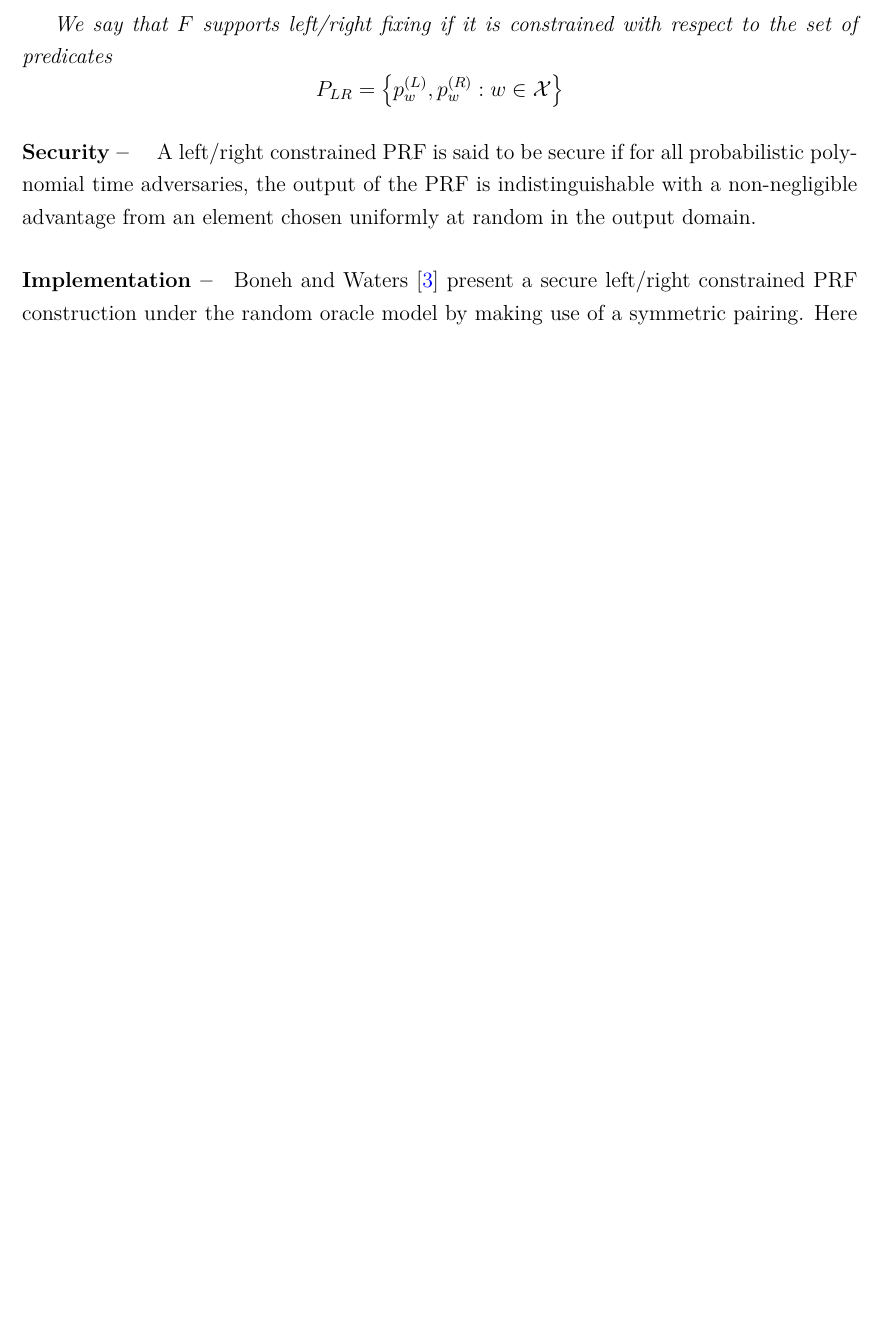
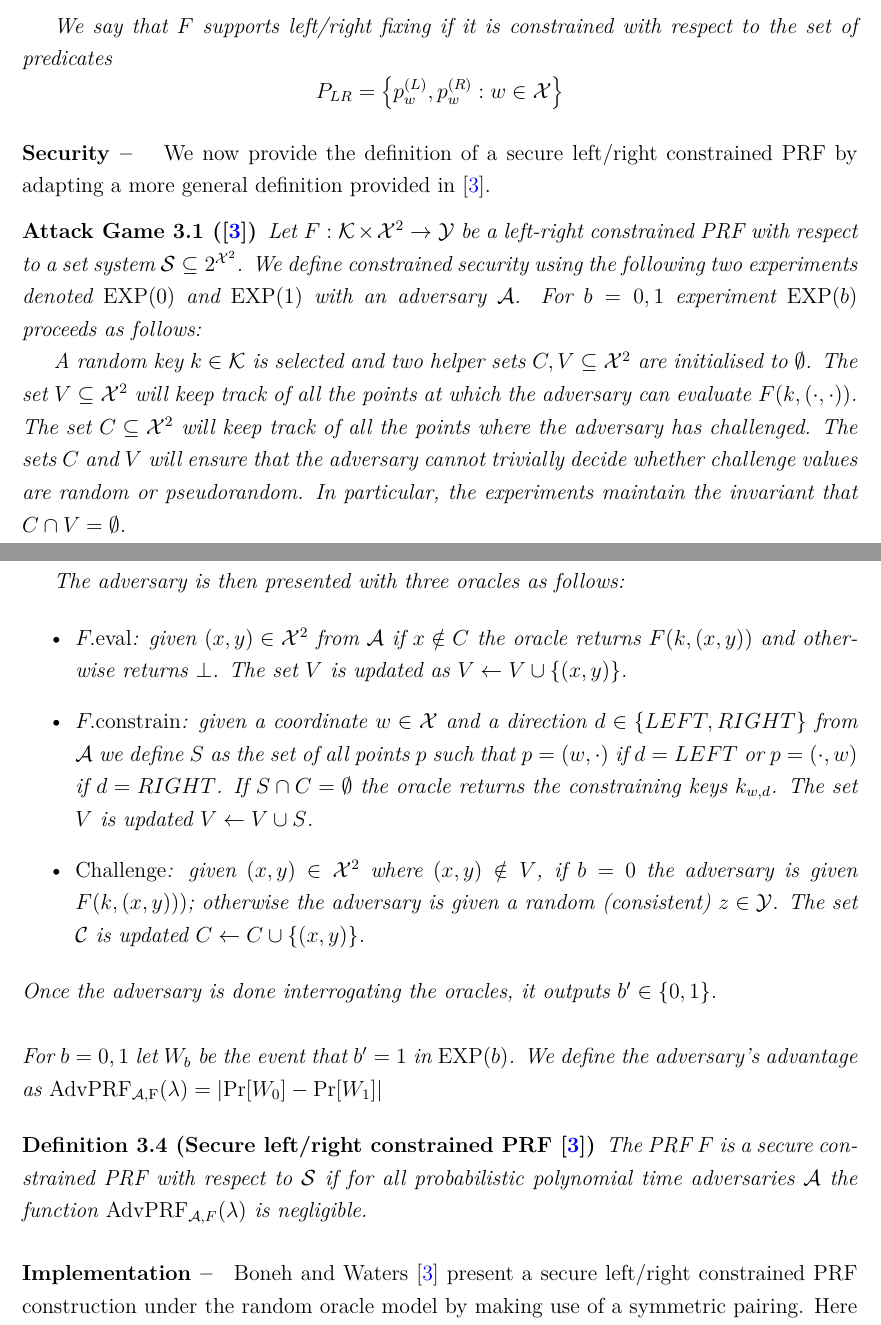
Before and after one commit to nmohnblatt/ucl_dissertation, a LaTeX thesis (main.tex, which reads background.tex): part of page 14 of 26 before the commit and two parts of pages 14 and 15 of 27 after it, the two joined at a grey line, cut so that both start at the same text, the shorter picture padded with empty space. Compiled offline with pdfLaTeX.

Commit message:
added lrPRF security definition

```diff
--- a/background.tex
+++ b/background.tex
@@ -100,7 +100,32 @@
 
 \end{definition}
 
-\paragraph{Security -- } A left/right constrained PRF is said to be secure if for all probabilistic polynomial time adversaries, the output of the PRF is indistinguishable with a non-negligible advantage from an element chosen uniformly at random in the output domain.
+\paragraph{Security -- } We now provide the definition of a secure left/right constrained PRF by adapting a more general definition provided in \cite{LRPRF}.
+
+		\begin{secgame}[\cite{LRPRF}]
+		Let $F: \mathcal{K} \times \mathcal{X}^2 \rightarrow \mathcal{Y}$ be a left-right constrained PRF with respect to a set system $\mathcal{S} \subseteq 2^{\mathcal{X}^2}$. We define constrained security using the following two experiments denoted $\Exp{0}$ and $\Exp{1}$ with an adversary $\adv$. For $b=0,1$ experiment $\Exp{b}$ proceeds as follows:
+
+			A random key $k \in \mathcal{K}$ is selected and two helper sets $C,V \subseteq \mathcal{X}^2$ are initialised to $\emptyset$. The set $V \subseteq \mathcal{X}^2$ will keep track of all the points at which the adversary can evaluate $F(k, (\cdot,\cdot))$. The set $C \subseteq \mathcal{X}^2$ will keep track of all the points where the adversary has challenged. The sets $C$ and $V$ will ensure that the adversary cannot trivially decide whether challenge values are random or pseudorandom. In particular, the experiments maintain the invariant that $C \cap V = \emptyset$.
+
+The adversary is then presented with three oracles as follows:
+
+\begin{itemize}
+	\item $F.\mathrm{eval}$: given $(x,y) \in \mathcal{X}^2$ from $\adv$ if $x \notin C$ the oracle returns $F(k, (x,y))$ and otherwise returns $\bot$. The set $V$ is updated as $V\leftarrow V \cup \{(x,y)\}$.
+	\item $F.\mathrm{constrain}$: given a coordinate $w \in \mathcal{X}$ and a direction $d \in \{LEFT,RIGHT\}$ from $\adv$ we define $S$ as the set of all points $p$ such that $p = (w, \cdot)$ if $d=LEFT$ or $p = (\cdot, w)$ if $d=RIGHT$. If $S\cap C= \emptyset$ the oracle returns the constraining keys $k_{w, d}$. The set $V$ is updated $V\leftarrow V \cup S$.
+	\item $\mathrm{Challenge}$: given $(x,y)\in \mathcal{X}^2$ where $(x,y) \notin V$, if $b=0$ the adversary is given $F(k, (x,y)))$; otherwise the adversary is given a random (consistent) $z \in \mathcal{Y}$. The set $\mathcal{C}$ is updated $C \leftarrow C \cup \{(x,y)\}$.
+\end{itemize}
+			Once the adversary is done interrogating the oracles, it outputs $b' \in \{0,1\}$.\\
+
+			\noindent For $b = 0,1$ let $W_b$ be the event that $b'=1$ in $\Exp{b}$. We define the adversary's advantage as $\mathrm{AdvPRF_{\adv, F}}(\lambda) = |\mathrm{Pr}[W_0] - \mathrm{Pr}[W_1]|$
+		\end{secgame}
+
+		\begin{definition}[Secure left/right constrained PRF \cite{LRPRF}]
+			The PRF $F$ is a secure constrained PRF with respect to $\mathcal{S}$ if for all probabilistic
+polynomial time adversaries $\adv$ the function $\mathrm{AdvPRF}_{\adv,F}(\lambda)$ is negligible.
+		\end{definition}
+
+
+
 
 \paragraph{Implementation --} \label{leftright} Boneh and Waters \cite{LRPRF} present a secure left/right constrained PRF construction under the random oracle model by making use of a symmetric pairing. Here we present a variant that makes use of asymmetric pairings. Let $\Gzero, \Gone, \Gt$ be three cyclic groups of prime order $q$ such that there exists a pairing $e : \Gzero \times \Gone \rightarrow \Gt$. Let $H_0: \{0,1\}^* \rightarrow \Gzero$ and $H_1: \{0,1\}^* \rightarrow \Gone$ be two hash functions modelled as random oracles. For a random key $k$, we define the left/right constrained PRF $F$ as:
 \begin{equation}
```
Also changed, not shown: commands.tex (+5 -2 lines), main.pdf, background.tex (1 more changed lines).
